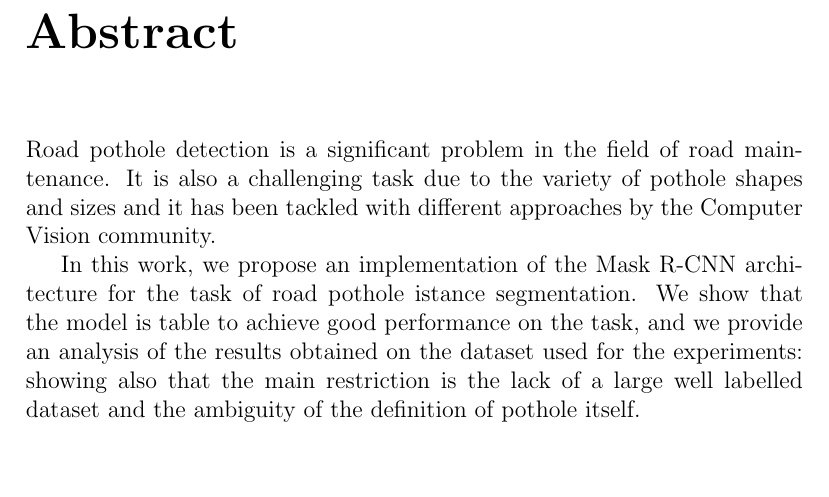
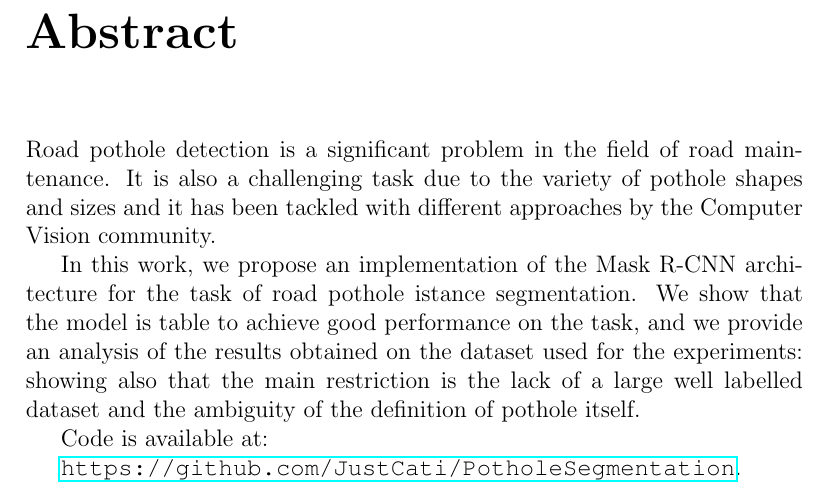
Before and after one commit to JustCati/PotholeSegmentation, a LaTeX thesis (docs/Pothole Istance Segmentation/document.tex, which reads docs/Pothole Istance Segmentation/parts/abstract.tex): part of page 2 of 21, cut so that both start at the same text, the shorter picture padded with empty space. Compiled offline with pdfLaTeX.

Commit message:
chore: github repo url

```diff
--- a/docs/Pothole Istance Segmentation/parts/abstract.tex
+++ b/docs/Pothole Istance Segmentation/parts/abstract.tex
@@ -3,3 +3,7 @@ Road pothole detection is a significant problem in the field of road maintenance
 
 In this work, we propose an implementation of the Mask R-CNN architecture for the task of road pothole istance segmentation.
 We show that the model is table to achieve good performance on the task, and we provide an analysis of the results obtained on the dataset used for the experiments: showing also that the main restriction is the lack of a large well labelled dataset and the ambiguity of the definition of pothole itself.
+
+Code is available at:
+
+\url{https://github.com/JustCati/PotholeSegmentation}.
```
